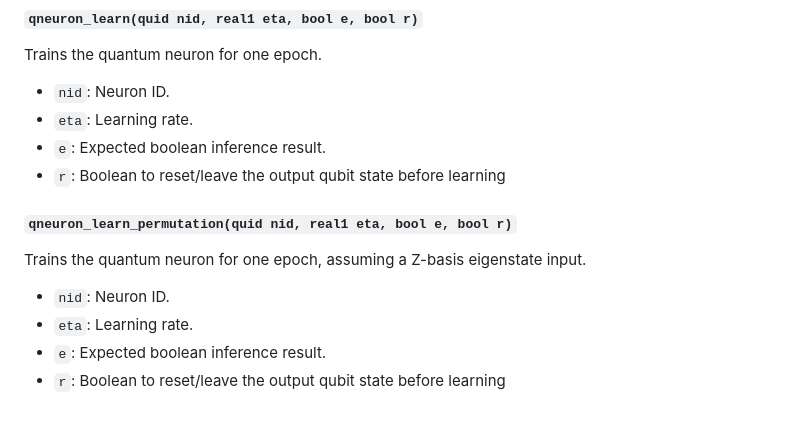
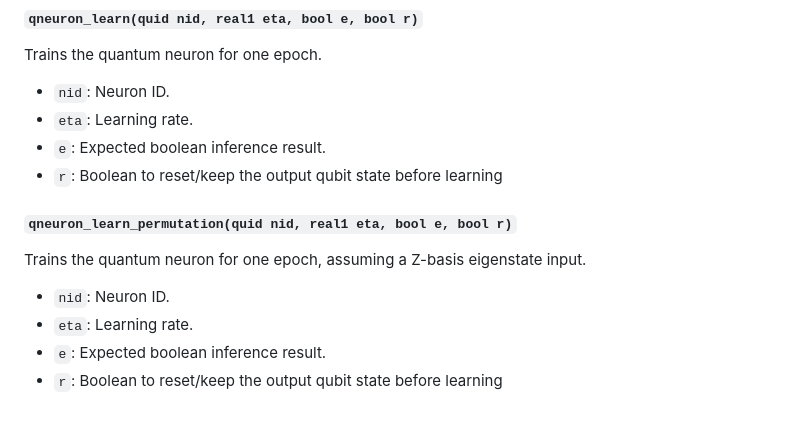
Before and after one commit to vm6502q/qrack.net, a Markdown page: api/README.md, the part around the change. Rendered like a GitHub page.

Commit message:
Minor change in API reference

```diff
--- a/api/README.md
+++ b/api/README.md
@@ -710,7 +710,7 @@ Trains the quantum neuron for one epoch.
 - `nid`: Neuron ID.
 - `eta`: Learning rate.
 - `e`: Expected boolean inference result.
-- `r`: Boolean to reset/leave the output qubit state before learning
+- `r`: Boolean to reset/keep the output qubit state before learning
 
 
 ##### `qneuron_learn_permutation(quid nid, real1 eta, bool e, bool r)`
@@ -720,4 +720,4 @@ Trains the quantum neuron for one epoch, assuming a Z-basis eigenstate input.
 - `nid`: Neuron ID.
 - `eta`: Learning rate.
 - `e`: Expected boolean inference result.
-- `r`: Boolean to reset/leave the output qubit state before learning
+- `r`: Boolean to reset/keep the output qubit state before learning
```
